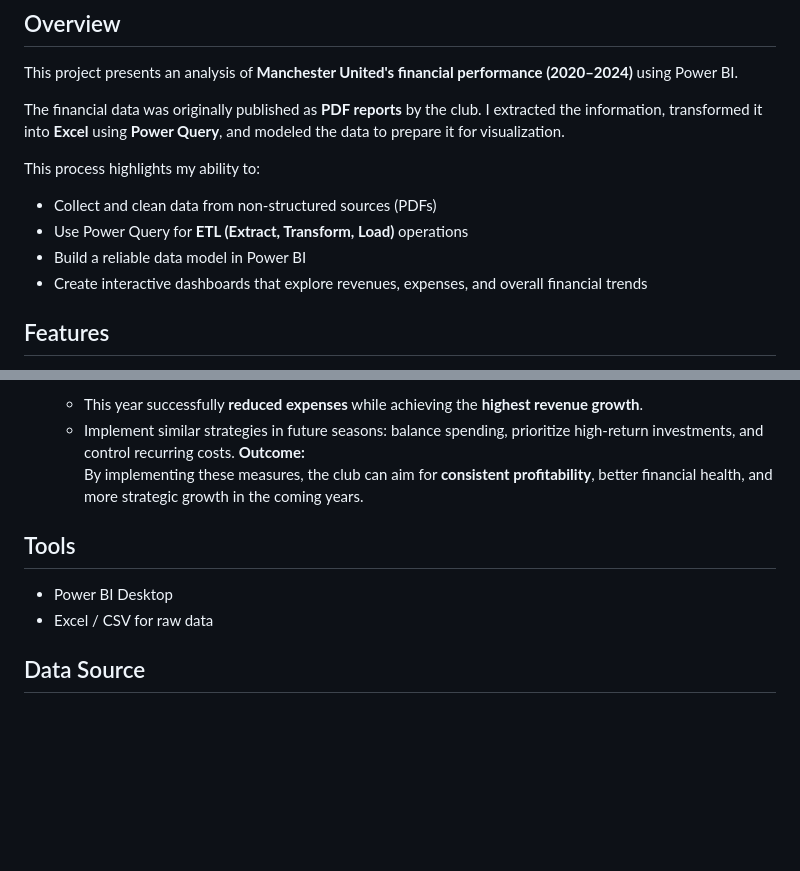
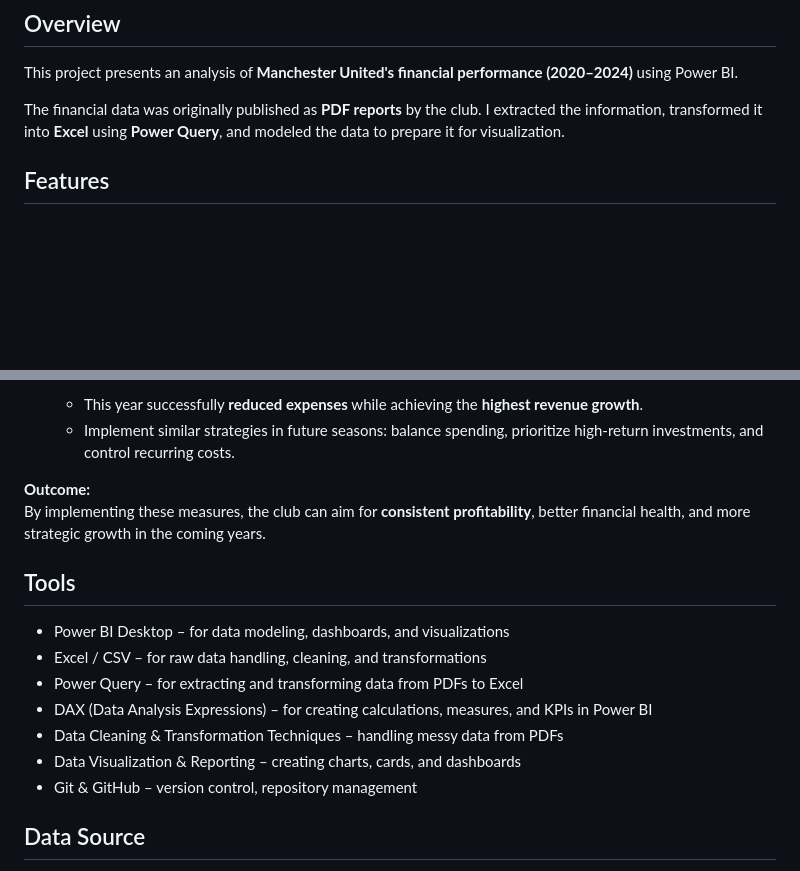
Before and after one commit to brunovell/MyProjects, a Markdown page: ManchesterUtd_Finances/README.md, 2 parts joined by grey strips. Rendered like a GitHub page; blank space fills up the shorter version.

```diff
--- a/ManchesterUtd_Finances/README.md
+++ b/ManchesterUtd_Finances/README.md
@@ -4,12 +4,6 @@
 This project presents an analysis of **Manchester United's financial performance (2020–2024)** using Power BI.
 
 The financial data was originally published as **PDF reports** by the club. I extracted the information, transformed it into **Excel** using **Power Query**, and modeled the data to prepare it for visualization.
-
-This process highlights my ability to:
-- Collect and clean data from non-structured sources (PDFs)
-- Use Power Query for **ETL (Extract, Transform, Load)** operations
-- Build a reliable data model in Power BI
-- Create interactive dashboards that explore revenues, expenses, and overall financial trends
 
 ## Features
 - Annual revenues and expenses visualizations
@@ -105,13 +99,20 @@ Based on the financial analysis of Manchester United (2020–2024), the followin
 4. **Use 2023 as a Model Year:**
    - This year successfully **reduced expenses** while achieving the **highest revenue growth**.
    - Implement similar strategies in future seasons: balance spending, prioritize high-return investments, and control recurring costs.
+
+
 **Outcome:**
 By implementing these measures, the club can aim for **consistent profitability**, better financial health, and more strategic growth in the coming years.
 
 
 ## Tools
-- Power BI Desktop
-- Excel / CSV for raw data
+- Power BI Desktop – for data modeling, dashboards, and visualizations
+- Excel / CSV – for raw data handling, cleaning, and transformations
+- Power Query – for extracting and transforming data from PDFs to Excel
+- DAX (Data Analysis Expressions) – for creating calculations, measures, and KPIs in Power BI
+- Data Cleaning & Transformation Techniques – handling messy data from PDFs
+- Data Visualization & Reporting – creating charts, cards, and dashboards
+- Git & GitHub – version control, repository management
 
 ## Data Source
 The data used in this project comes from **Official Manchester United financial reports**, published annually by the club:
```
